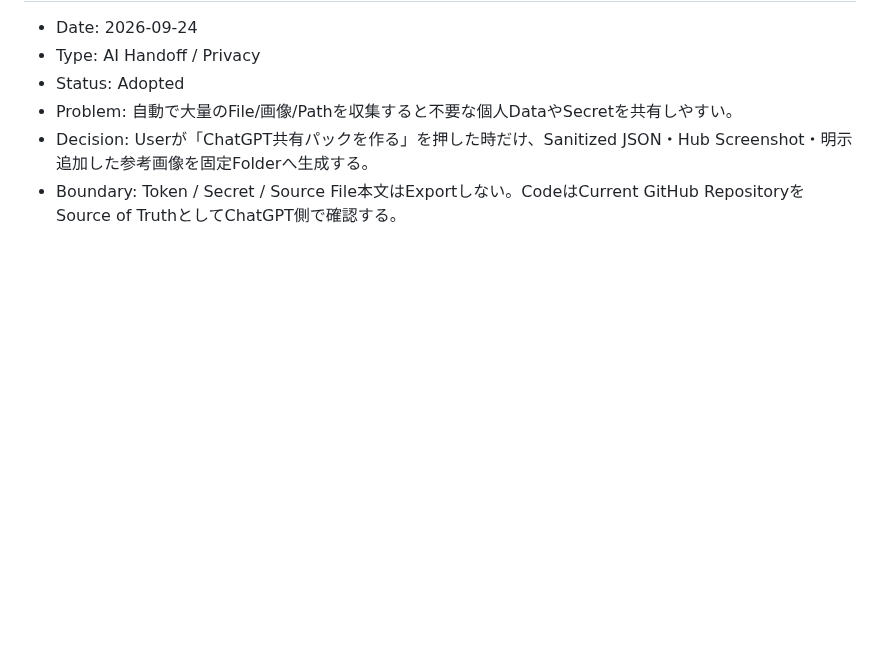
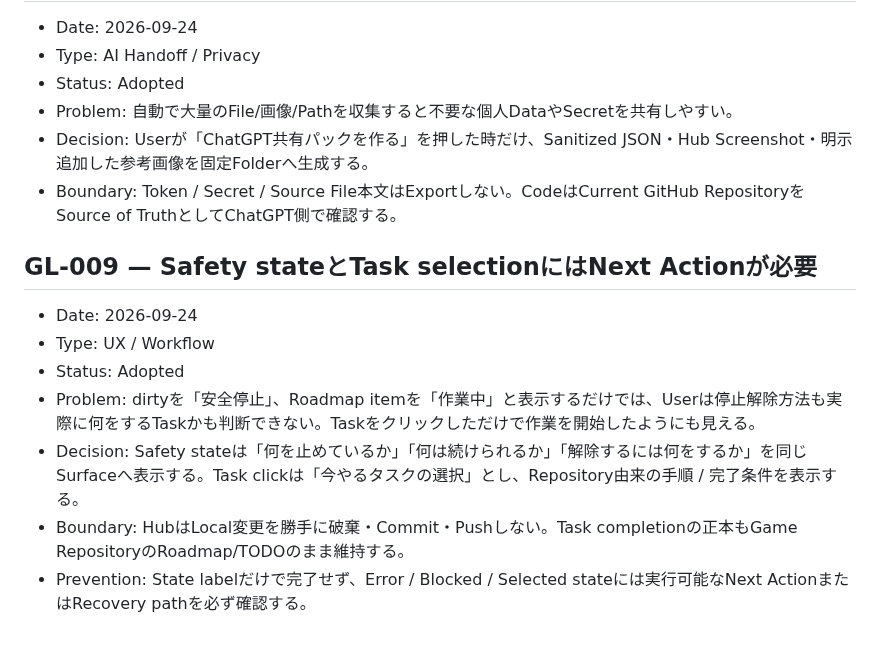
Before and after one commit to EliteMay/game-dev-hub, a Markdown page: PROJECT_LEARNINGS.md, the part around the change. Rendered like a GitHub page; blank space fills up the shorter version.

Commit message:
docs: record actionable state learning

```diff
--- a/PROJECT_LEARNINGS.md
+++ b/PROJECT_LEARNINGS.md
@@ -75,3 +75,14 @@
 - Problem: 自動で大量のFile/画像/Pathを収集すると不要な個人DataやSecretを共有しやすい。
 - Decision: Userが「ChatGPT共有パックを作る」を押した時だけ、Sanitized JSON・Hub Screenshot・明示追加した参考画像を固定Folderへ生成する。
 - Boundary: Token / Secret / Source File本文はExportしない。CodeはCurrent GitHub RepositoryをSource of TruthとしてChatGPT側で確認する。
+
+
+## GL-009 — Safety stateとTask selectionにはNext Actionが必要
+
+- Date: 2026-09-24
+- Type: UX / Workflow
+- Status: Adopted
+- Problem: dirtyを「安全停止」、Roadmap itemを「作業中」と表示するだけでは、Userは停止解除方法も実際に何をするTaskかも判断できない。Taskをクリックしただけで作業を開始したようにも見える。
+- Decision: Safety stateは「何を止めているか」「何は続けられるか」「解除するには何をするか」を同じSurfaceへ表示する。Task clickは「今やるタスクの選択」とし、Repository由来の手順 / 完了条件を表示する。
+- Boundary: HubはLocal変更を勝手に破棄・Commit・Pushしない。Task completionの正本もGame RepositoryのRoadmap/TODOのまま維持する。
+- Prevention: State labelだけで完了せず、Error / Blocked / Selected stateには実行可能なNext ActionまたはRecovery pathを必ず確認する。
```
